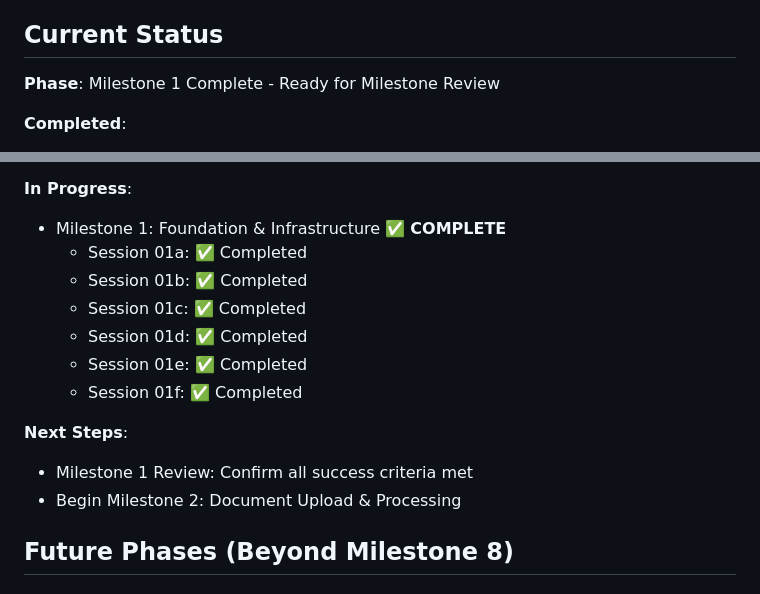
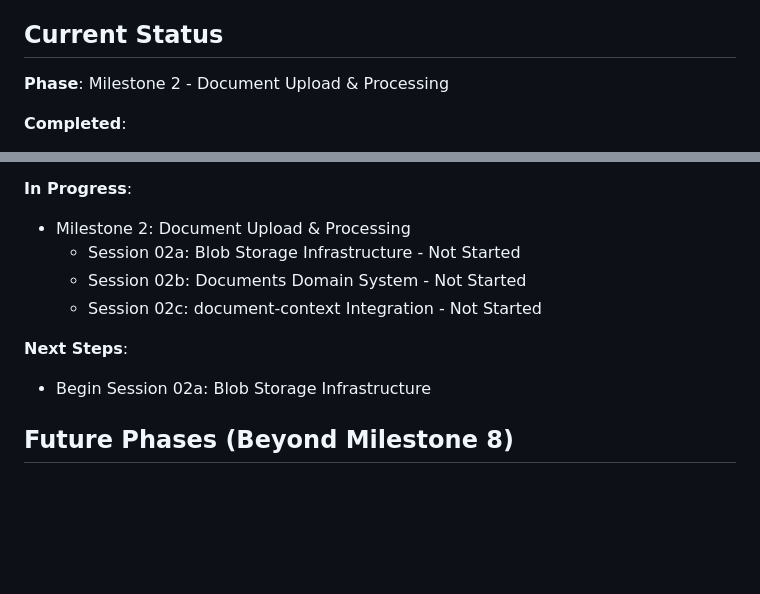
Before and after one commit to JaimeStill/agent-lab, a Markdown page: PROJECT.md, 2 parts joined by grey strips. Drawn GitHub-style; blank space fills up the shorter version.

Commit message:
planning(milestone 2): complete

```diff
--- a/PROJECT.md
+++ b/PROJECT.md
@@ -464,7 +516,7 @@ See [CLAUDE.md](./CLAUDE.md) for detailed development session workflow.
 
 ## Current Status
 
-**Phase**: Milestone 1 Complete - Ready for Milestone Review
+**Phase**: Milestone 2 - Document Upload & Processing
 
 **Completed**:
 - Session 01: Foundation architecture design (ARCHITECTURE.md)
@@ -509,17 +561,13 @@ See [CLAUDE.md](./CLAUDE.md) for detailed development session workflow.
   - TrimSlash middleware for trailing slash redirects
 
 **In Progress**:
-- Milestone 1: Foundation & Infrastructure ✅ **COMPLETE**
-  - Session 01a: ✅ Completed
-  - Session 01b: ✅ Completed
-  - Session 01c: ✅ Completed
-  - Session 01d: ✅ Completed
-  - Session 01e: ✅ Completed
-  - Session 01f: ✅ Completed
+- Milestone 2: Document Upload & Processing
+  - Session 02a: Blob Storage Infrastructure - Not Started
+  - Session 02b: Documents Domain System - Not Started
+  - Session 02c: document-context Integration - Not Started
 
 **Next Steps**:
-- Milestone 1 Review: Confirm all success criteria met
-- Begin Milestone 2: Document Upload & Processing
+- Begin Session 02a: Blob Storage Infrastructure
 
 ## Future Phases (Beyond Milestone 8)
 
```
Also changed, not shown: other parts of PROJECT.md (+53 -1 lines), CLAUDE.md (+37 -7 lines).
